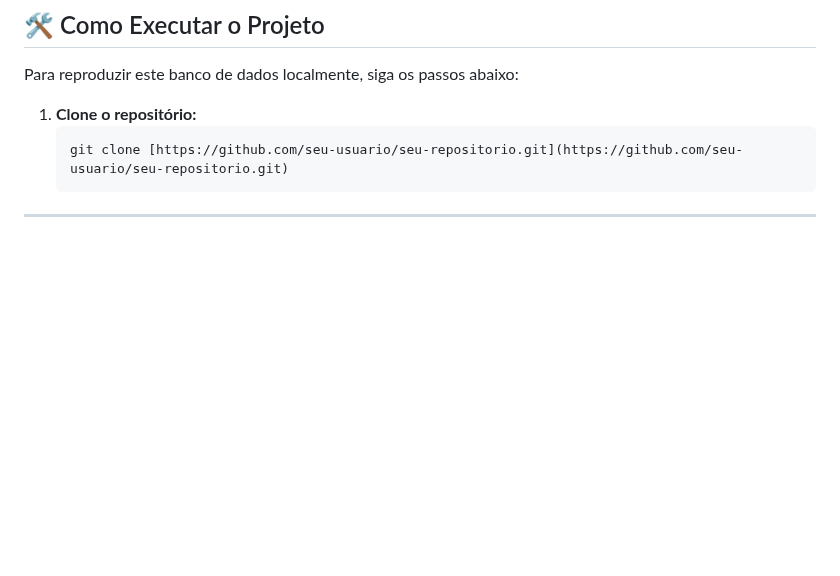
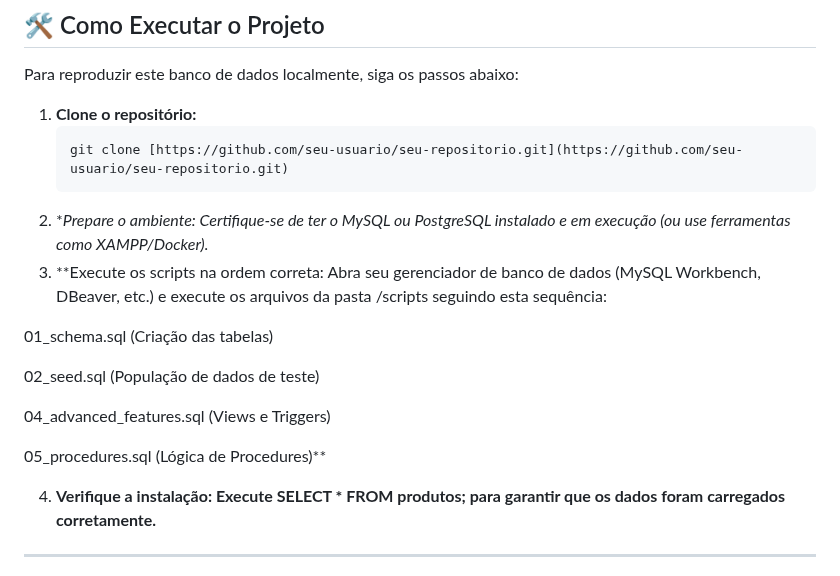
Before and after one commit to agenteorelhas/cafeteria-sql-project, a Markdown page: README.md, the part around the change. Rendered like a GitHub page; blank space fills up the shorter version.

````diff
--- a/README.md
+++ b/README.md
@@ -137,6 +137,18 @@ Para reproduzir este banco de dados localmente, siga os passos abaixo:
 1. **Clone o repositório:**
    ```bash
    git clone [https://github.com/seu-usuario/seu-repositorio.git](https://github.com/seu-usuario/seu-repositorio.git)
+2. **Prepare o ambiente: Certifique-se de ter o MySQL ou PostgreSQL instalado e em execução (ou use ferramentas como XAMPP/Docker).*
+3. **Execute os scripts na ordem correta: Abra seu gerenciador de banco de dados (MySQL Workbench, DBeaver, etc.) e execute os arquivos da pasta /scripts seguindo esta sequência:
+
+01_schema.sql (Criação das tabelas)
+
+02_seed.sql (População de dados de teste)
+
+04_advanced_features.sql (Views e Triggers)
+
+05_procedures.sql (Lógica de Procedures)**
+
+4. **Verifique a instalação: Execute SELECT * FROM produtos; para garantir que os dados foram carregados corretamente.**
 ----
 ## 💻 Este projeto segue as convenções de nomenclatura snake_case e palavras-chave SQL em UPPERCASE para garantir a legibilidade e manutenção do código.
 ---
````
